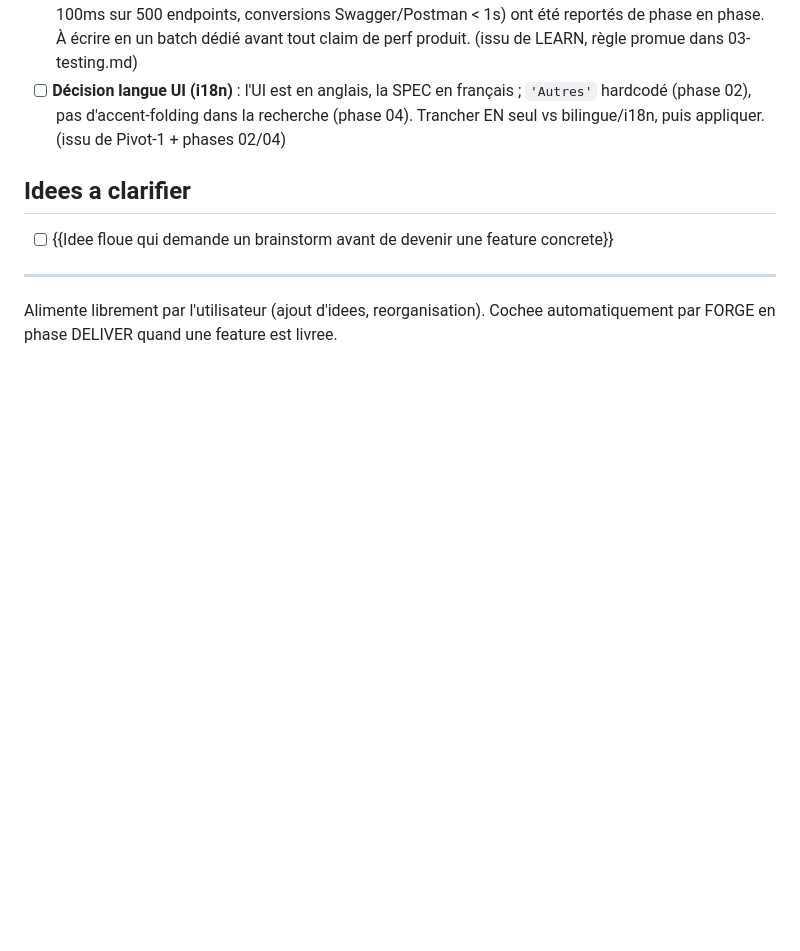
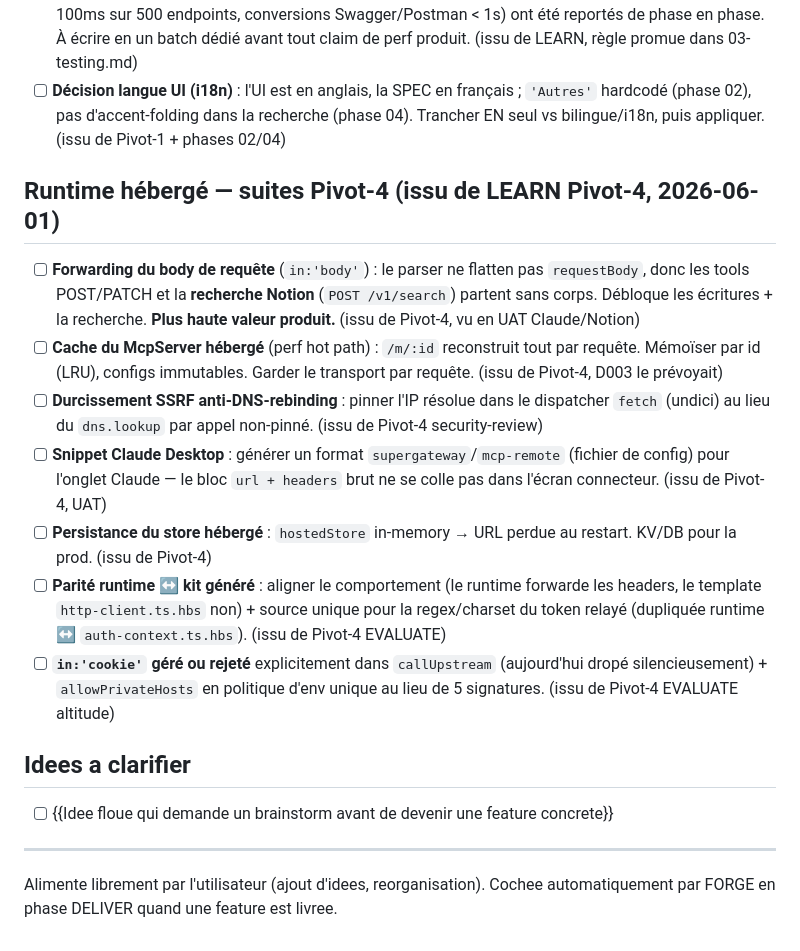
Before and after one commit to AlanZien/SLICE, a Markdown page: .workflow/BACKLOG.md, the part around the change. GitHub-like rendering; blank space fills up the shorter version.

```diff
--- a/.workflow/BACKLOG.md
+++ b/.workflow/BACKLOG.md
@@ -62,6 +62,16 @@ Le MVP fait du filtrage léger (3 règles dures, cf. phase 04 tâche 12). La qua
 - [ ] **Batch tests de performance** : les tests perf p95 (R1.1.9 parse < 2s sur shopify-50, R1.2.5 filtre < 100ms sur 500 endpoints, conversions Swagger/Postman < 1s) ont été reportés de phase en phase. À écrire en un batch dédié avant tout claim de perf produit. (issu de LEARN, règle promue dans 03-testing.md)
 - [ ] **Décision langue UI (i18n)** : l'UI est en anglais, la SPEC en français ; `'Autres'` hardcodé (phase 02), pas d'accent-folding dans la recherche (phase 04). Trancher EN seul vs bilingue/i18n, puis appliquer. (issu de Pivot-1 + phases 02/04)
 
+## Runtime hébergé — suites Pivot-4 (issu de LEARN Pivot-4, 2026-06-01)
+
+- [ ] **Forwarding du body de requête** (`in:'body'`) : le parser ne flatten pas `requestBody`, donc les tools POST/PATCH et la **recherche Notion** (`POST /v1/search`) partent sans corps. Débloque les écritures + la recherche. **Plus haute valeur produit.** (issu de Pivot-4, vu en UAT Claude/Notion)
+- [ ] **Cache du McpServer hébergé** (perf hot path) : `/m/:id` reconstruit tout par requête. Mémoïser par id (LRU), configs immutables. Garder le transport par requête. (issu de Pivot-4, D003 le prévoyait)
+- [ ] **Durcissement SSRF anti-DNS-rebinding** : pinner l'IP résolue dans le dispatcher `fetch` (undici) au lieu du `dns.lookup` par appel non-pinné. (issu de Pivot-4 security-review)
+- [ ] **Snippet Claude Desktop** : générer un format `supergateway`/`mcp-remote` (fichier de config) pour l'onglet Claude — le bloc `url + headers` brut ne se colle pas dans l'écran connecteur. (issu de Pivot-4, UAT)
+- [ ] **Persistance du store hébergé** : `hostedStore` in-memory → URL perdue au restart. KV/DB pour la prod. (issu de Pivot-4)
+- [ ] **Parité runtime ↔ kit généré** : aligner le comportement (le runtime forwarde les headers, le template `http-client.ts.hbs` non) + source unique pour la regex/charset du token relayé (dupliquée runtime ↔ `auth-context.ts.hbs`). (issu de Pivot-4 EVALUATE)
+- [ ] **`in:'cookie'` géré ou rejeté** explicitement dans `callUpstream` (aujourd'hui dropé silencieusement) + `allowPrivateHosts` en politique d'env unique au lieu de 5 signatures. (issu de Pivot-4 EVALUATE altitude)
+
 ## Idees a clarifier
 
 - [ ] {{Idee floue qui demande un brainstorm avant de devenir une feature concrete}}
```
Also changed, not shown: .workflow/RETRO.md (+18 -0 lines).
